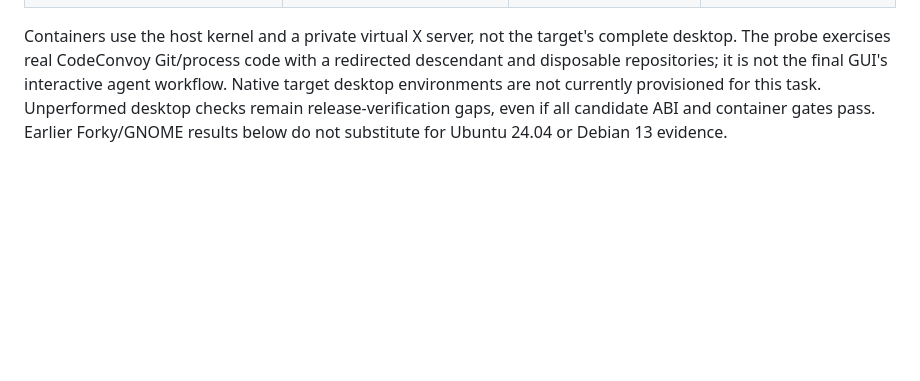
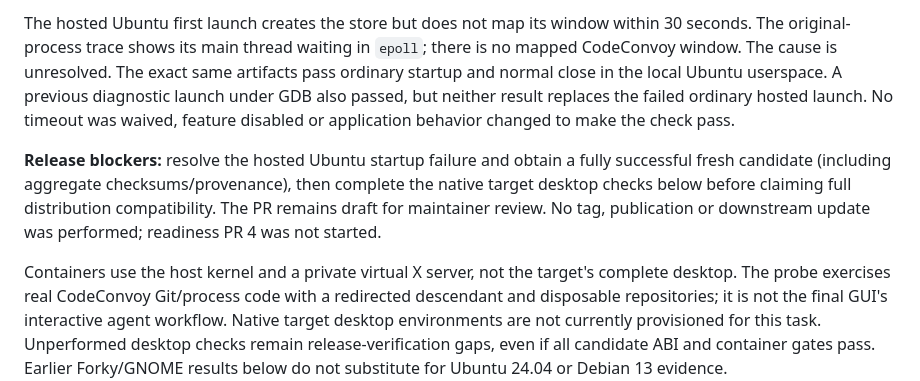
Before and after one commit to ChrisLauinger77/code-convoy, a Markdown page: docs/platform-validation.md, the part around one of its changes. Rendered like a GitHub page; blank space fills up the shorter version.

```diff
--- a/docs/platform-validation.md
+++ b/docs/platform-validation.md
@@ -31,3 +72,16 @@ release publication or downstream package update is authorized by these checks.
+The hosted Ubuntu first launch creates the store but does not map its window
+within 30 seconds. The original-process trace shows its main thread waiting in
+`epoll`; there is no mapped CodeConvoy window. The cause is unresolved. The exact
+same artifacts pass ordinary startup and normal close in the local Ubuntu
+userspace. A previous diagnostic launch under GDB also passed, but neither
+result replaces the failed ordinary hosted launch. No timeout was waived,
+feature disabled or application behavior changed to make the check pass.
+
+**Release blockers:** resolve the hosted Ubuntu startup failure and obtain a
+fully successful fresh candidate (including aggregate checksums/provenance),
+then complete the native target desktop checks below before claiming full
+distribution compatibility. The PR remains draft for maintainer review. No tag,
+publication or downstream update was performed; readiness PR 4 was not started.
 
 Containers use the host kernel and a private virtual X server, not the target's
 complete desktop. The probe exercises real CodeConvoy Git/process code with a
```
Also changed, not shown: other parts of docs/platform-validation.md (+49 -8 lines), docs/release-notes.md (+3 -1 lines), docs/releasing.md (+14 -5 lines).
